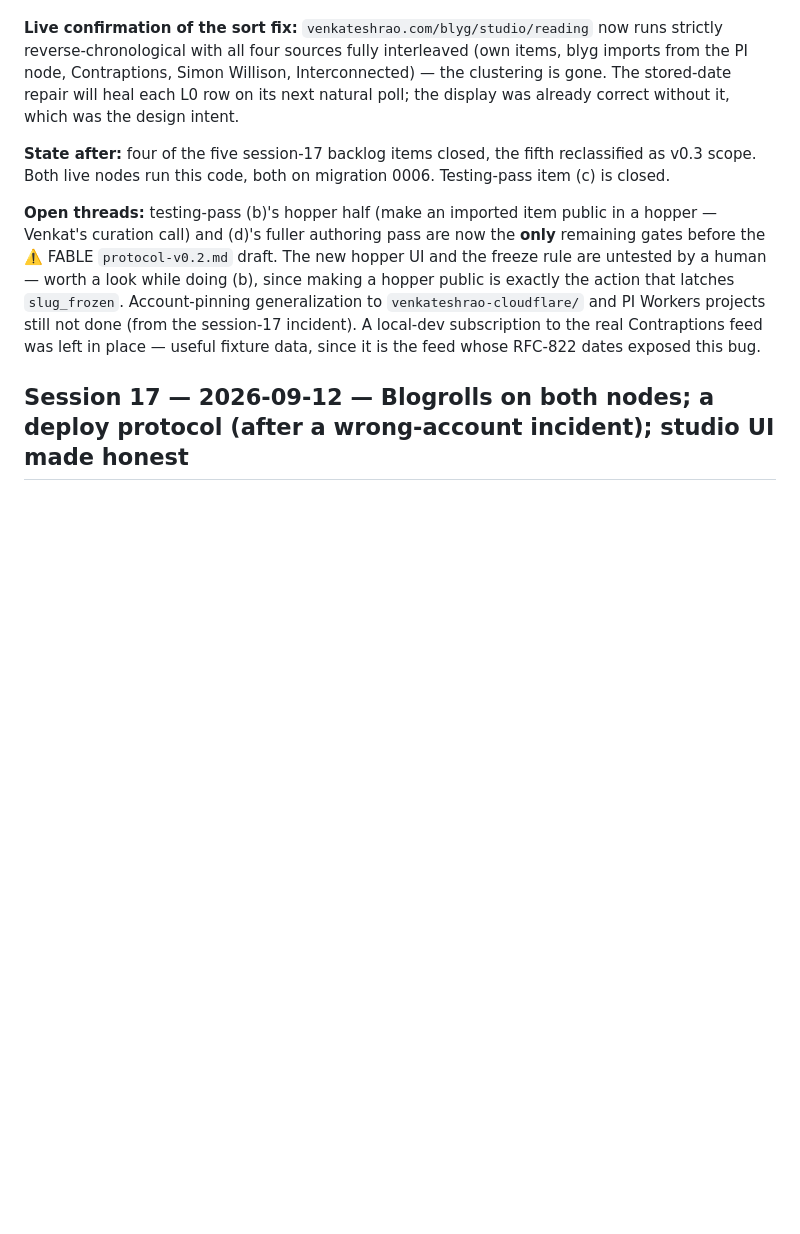
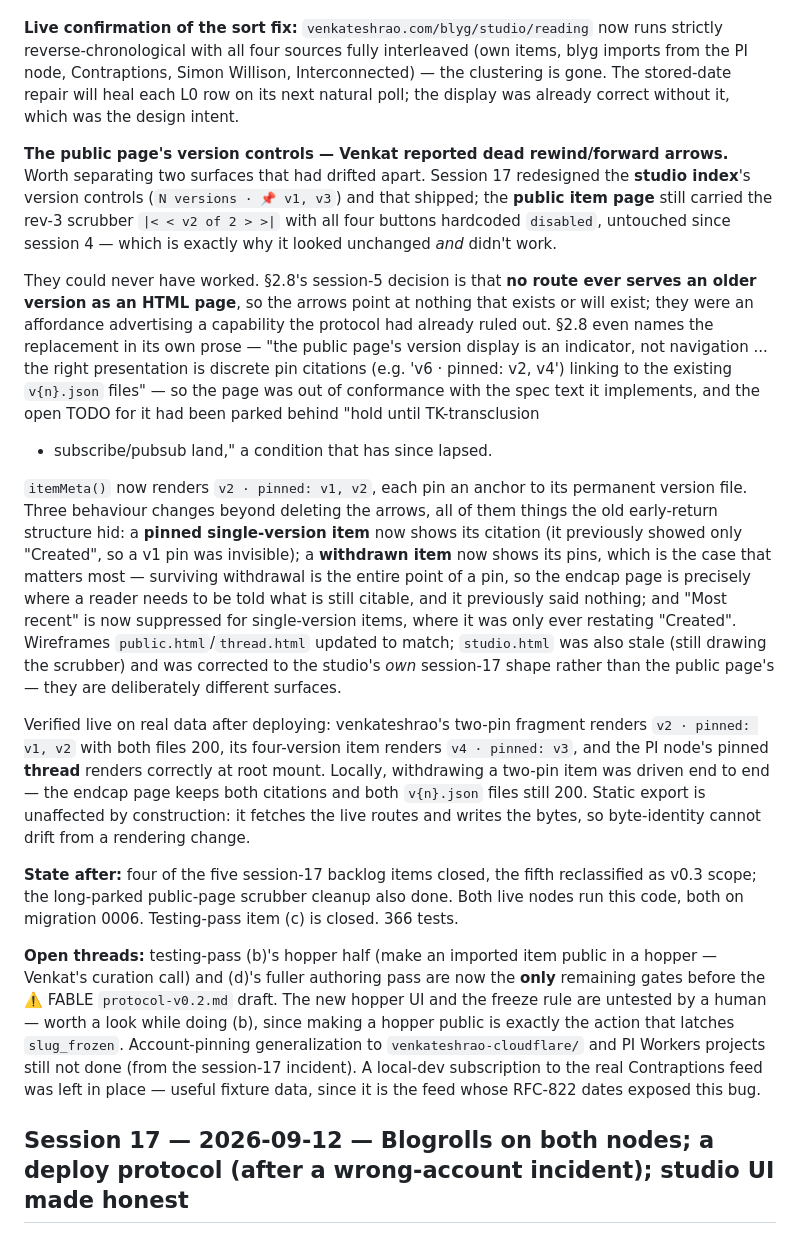
Before and after one commit to blygger/blygger-spec, a Markdown page: DEVLOG.md, the part around the change. Rendered like a GitHub page; blank space fills up the shorter version.

Commit message:
Session 18 devlog: public-page version controls; close the scrubber TODO
Co-Authored-By: Claude Opus 5 <noreply@anthropic.com>
Claude-Session: https://claude.ai/code/session_018Eaj47PStGxuKiDhcwpncG

```diff
--- a/DEVLOG.md
+++ b/DEVLOG.md
@@ -111,9 +111,42 @@ imports from the PI node, Contraptions, Simon Willison, Interconnected) — the
 gone. The stored-date repair will heal each L0 row on its next natural poll; the display was
 already correct without it, which was the design intent.
 
+**The public page's version controls — Venkat reported dead rewind/forward arrows.** Worth
+separating two surfaces that had drifted apart. Session 17 redesigned the **studio index**'s
+version controls (`N versions · 📌 v1, v3`) and that shipped; the **public item page** still
+carried the rev-3 scrubber `|< < v2 of 2 > >|` with all four buttons hardcoded `disabled`,
+untouched since session 4 — which is exactly why it looked unchanged *and* didn't work.
+
+They could never have worked. §2.8's session-5 decision is that **no route ever serves an older
+version as an HTML page**, so the arrows point at nothing that exists or will exist; they were
+an affordance advertising a capability the protocol had already ruled out. §2.8 even names the
+replacement in its own prose — "the public page's version display is an indicator, not
+navigation ... the right presentation is discrete pin citations (e.g. 'v6 · pinned: v2, v4')
+linking to the existing `v{n}.json` files" — so the page was out of conformance with the spec
+text it implements, and the open TODO for it had been parked behind "hold until TK-transclusion
++ subscribe/pubsub land," a condition that has since lapsed.
+
+`itemMeta()` now renders `v2 · pinned: v1, v2`, each pin an anchor to its permanent version
+file. Three behaviour changes beyond deleting the arrows, all of them things the old early-return
+structure hid: a **pinned single-version item** now shows its citation (it previously showed only
+"Created", so a v1 pin was invisible); a **withdrawn item** now shows its pins, which is the case
+that matters most — surviving withdrawal is the entire point of a pin, so the endcap page is
+precisely where a reader needs to be told what is still citable, and it previously said nothing;
+and "Most recent" is now suppressed for single-version items, where it was only ever restating
+"Created". Wireframes `public.html`/`thread.html` updated to match; `studio.html` was also stale
+(still drawing the scrubber) and was corrected to the studio's *own* session-17 shape rather than
+the public page's — they are deliberately different surfaces.
+
+Verified live on real data after deploying: venkateshrao's two-pin fragment renders
+`v2 · pinned: v1, v2` with both files 200, its four-version item renders `v4 · pinned: v3`, and
+the PI node's pinned **thread** renders correctly at root mount. Locally, withdrawing a two-pin
+item was driven end to end — the endcap page keeps both citations and both `v{n}.json` files
+still 200. Static export is unaffected by construction: it fetches the live routes and writes
+the bytes, so byte-identity cannot drift from a rendering change.
+
 **State after:** four of the five session-17 backlog items closed, the fifth reclassified as
-v0.3 scope. Both live nodes run this code, both on migration 0006. Testing-pass item (c) is
-closed.
+v0.3 scope; the long-parked public-page scrubber cleanup also done. Both live nodes run this
+code, both on migration 0006. Testing-pass item (c) is closed. 366 tests.
 
 **Open threads:** testing-pass (b)'s hopper half (make an imported item public in a hopper —
 Venkat's curation call) and (d)'s fuller authoring pass are now the **only** remaining gates
```
